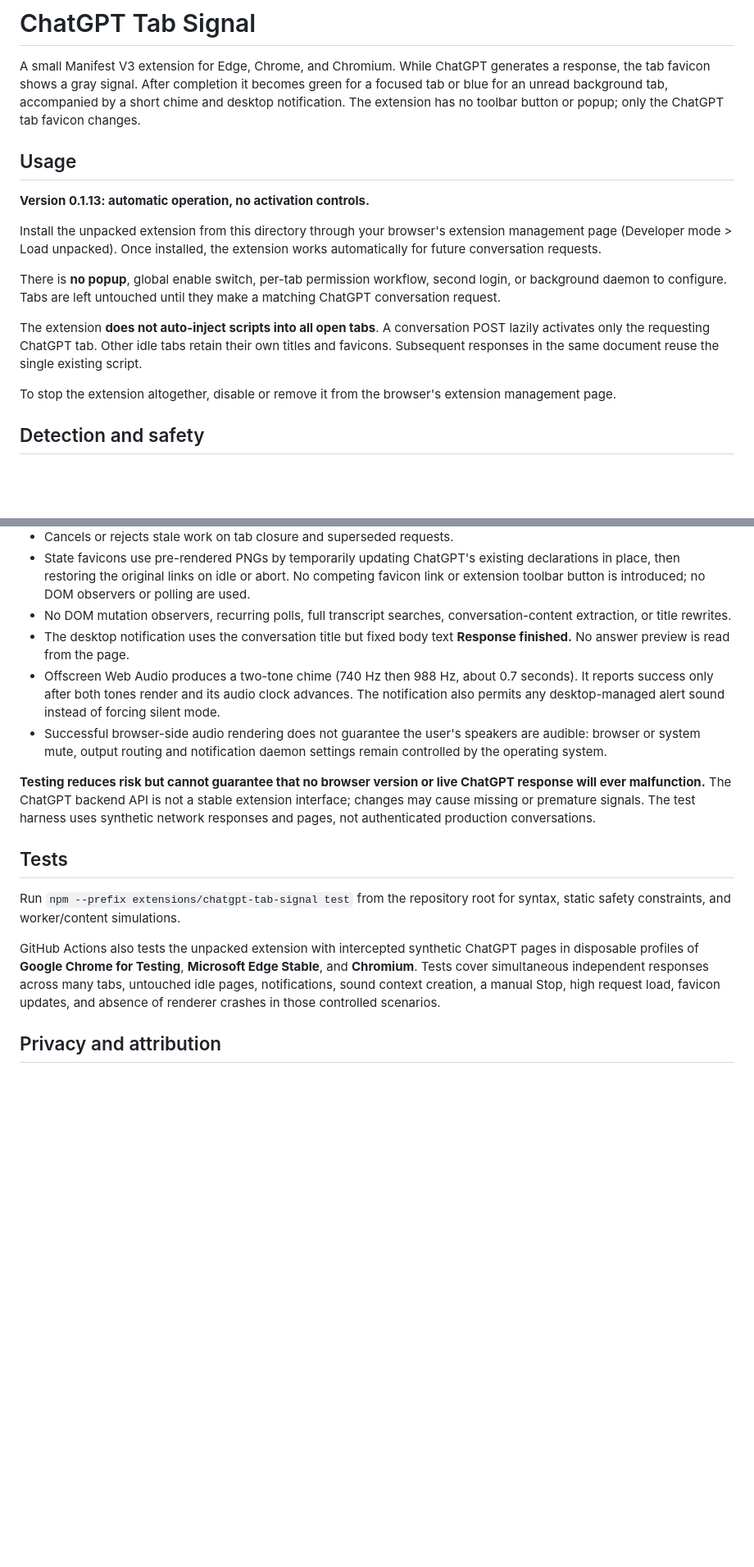
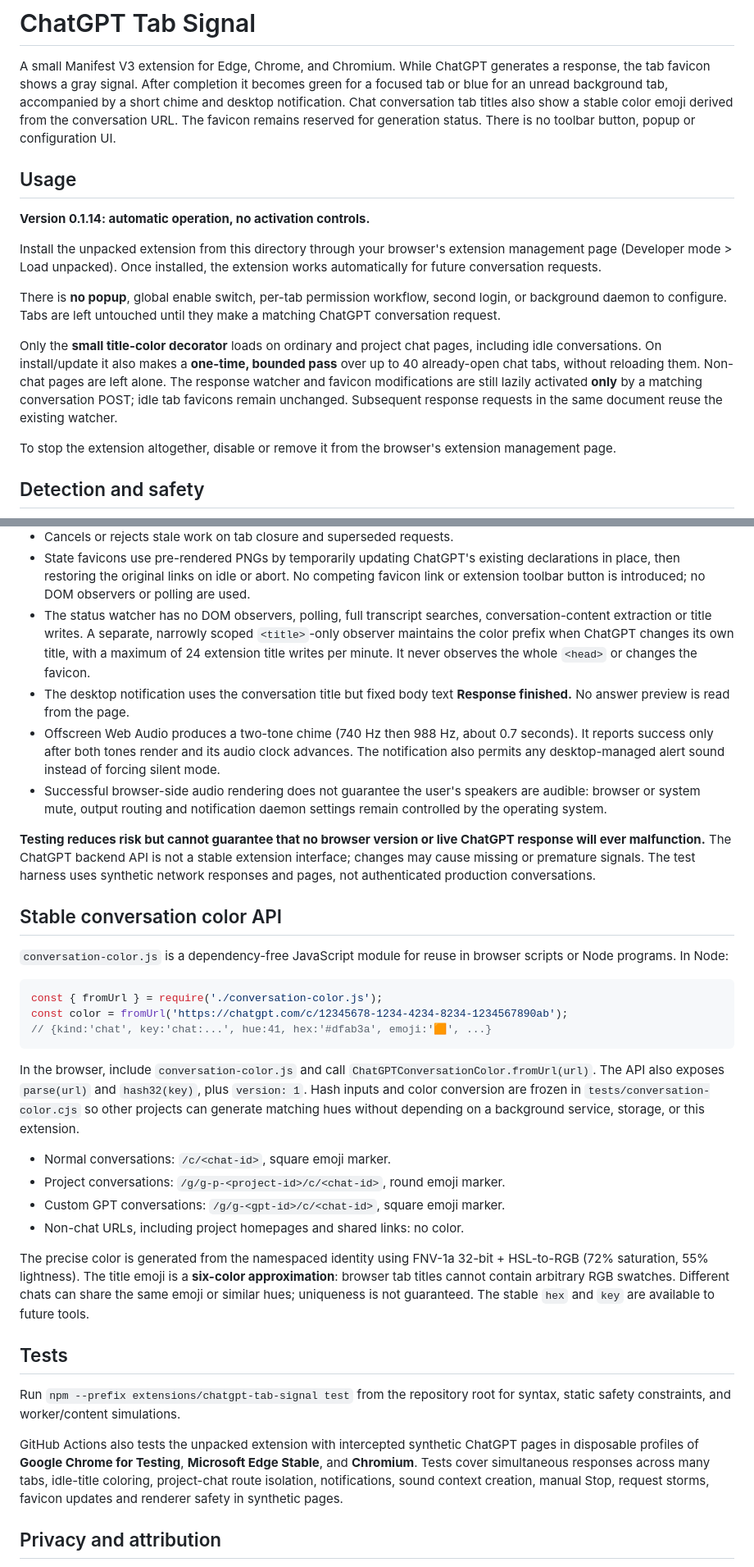
Before and after one commit to sguzman/script-monkey, a Markdown page: extensions/chatgpt-tab-signal/README.md, 2 parts joined by grey strips. Shown at 82% size. GitHub-like rendering; blank space fills up the shorter version.

Commit message:
docs(tab-signal): document stable color API, chat-only titles and exact emoji limits

````diff
--- a/extensions/chatgpt-tab-signal/README.md
+++ b/extensions/chatgpt-tab-signal/README.md
@@ -4,11 +4,13 @@ A small Manifest V3 extension for Edge, Chrome, and Chromium.
 While ChatGPT generates a response, the tab favicon shows a gray signal.
 After completion it becomes green for a focused tab or blue for an unread
 background tab, accompanied by a short chime and desktop notification.
-The extension has no toolbar button or popup; only the ChatGPT tab favicon changes.
+Chat conversation tab titles also show a stable color emoji derived from the
+conversation URL. The favicon remains reserved for generation status.
+There is no toolbar button, popup or configuration UI.
 
 ## Usage
 
-**Version 0.1.13: automatic operation, no activation controls.**
+**Version 0.1.14: automatic operation, no activation controls.**
 
 Install the unpacked extension from this directory through your browser's
 extension management page (Developer mode > Load unpacked). Once installed,
@@ -18,10 +20,13 @@ There is **no popup**, global enable switch, per-tab permission workflow,
 second login, or background daemon to configure. Tabs are left untouched
 until they make a matching ChatGPT conversation request.
 
-The extension **does not auto-inject scripts into all open tabs**. A
-conversation POST lazily activates only the requesting ChatGPT tab. Other
-idle tabs retain their own titles and favicons. Subsequent responses in the
-same document reuse the single existing script.
+Only the **small title-color decorator** loads on ordinary and project chat
+pages, including idle conversations. On install/update it also makes a
+**one-time, bounded pass** over up to 40 already-open chat tabs, without
+reloading them. Non-chat pages are left alone. The response watcher and
+favicon modifications are still lazily activated **only** by a matching
+conversation POST; idle tab favicons remain unchanged. Subsequent response
+requests in the same document reuse the existing watcher.
 
 To stop the extension altogether, disable or remove it from the browser's
 extension management page.
@@ -48,8 +53,11 @@ extension management page.
   existing <link rel="icon"> declarations in place, then restoring the
   original links on idle or abort. No competing favicon link or extension
   toolbar button is introduced; no DOM observers or polling are used.
-- No DOM mutation observers, recurring polls, full transcript searches,
-  conversation-content extraction, or title rewrites.
+- The status watcher has no DOM observers, polling, full transcript searches,
+  conversation-content extraction or title writes. A separate, narrowly scoped
+  `<title>`-only observer maintains the color prefix when ChatGPT changes its
+  own title, with a maximum of 24 extension title writes per minute. It never
+  observes the whole `<head>` or changes the favicon.
 - The desktop notification uses the conversation title but fixed body text
   **Response finished.** No answer preview is read from the page.
 - Offscreen Web Audio produces a two-tone chime (740 Hz then 988 Hz, about
@@ -66,6 +74,34 @@ not a stable extension interface; changes may cause missing or premature
 signals. The test harness uses synthetic network responses and pages, not
 authenticated production conversations.
 
+## Stable conversation color API
+
+`conversation-color.js` is a dependency-free JavaScript module for reuse in
+browser scripts or Node programs. In Node:
+
+```js
+const { fromUrl } = require('./conversation-color.js');
+const color = fromUrl('https://chatgpt.com/c/12345678-1234-4234-8234-1234567890ab');
+// {kind:'chat', key:'chat:...', hue:41, hex:'#dfab3a', emoji:'🟧', ...}
+```
+
+In the browser, include `conversation-color.js` and call
+`ChatGPTConversationColor.fromUrl(url)`. The API also exposes `parse(url)` and
+`hash32(key)`, plus `version: 1`. Hash inputs and color conversion are frozen
+in `tests/conversation-color.cjs` so other projects can generate matching hues
+without depending on a background service, storage, or this extension.
+
+- Normal conversations: `/c/<chat-id>`, square emoji marker.
+- Project conversations: `/g/g-p-<project-id>/c/<chat-id>`, round emoji marker.
+- Custom GPT conversations: `/g/g-<gpt-id>/c/<chat-id>`, square emoji marker.
+- Non-chat URLs, including project homepages and shared links: no color.
+
+The precise color is generated from the namespaced identity using FNV-1a
+32-bit + HSL-to-RGB (72% saturation, 55% lightness). The title emoji is a
+**six-color approximation**: browser tab titles cannot contain arbitrary RGB
+swatches. Different chats can share the same emoji or similar hues; uniqueness
+is not guaranteed. The stable `hex` and `key` are available to future tools.
+
 ## Tests
 
 Run `npm --prefix extensions/chatgpt-tab-signal test` from the repository
@@ -73,10 +109,9 @@ root for syntax, static safety constraints, and worker/content simulations.
 
 GitHub Actions also tests the unpacked extension with intercepted synthetic
 ChatGPT pages in disposable profiles of **Google Chrome for Testing**, **Microsoft
-Edge Stable**, and **Chromium**. Tests cover simultaneous independent
-responses across many tabs, untouched idle pages, notifications, sound
-context creation, a manual Stop, high request load, favicon updates, and
-absence of renderer crashes in those controlled scenarios.
+Edge Stable**, and **Chromium**. Tests cover simultaneous responses across many tabs, idle-title coloring,
+project-chat route isolation, notifications, sound context creation, manual
+Stop, request storms, favicon updates and renderer safety in synthetic pages.
 
 ## Privacy and attribution
 
````
